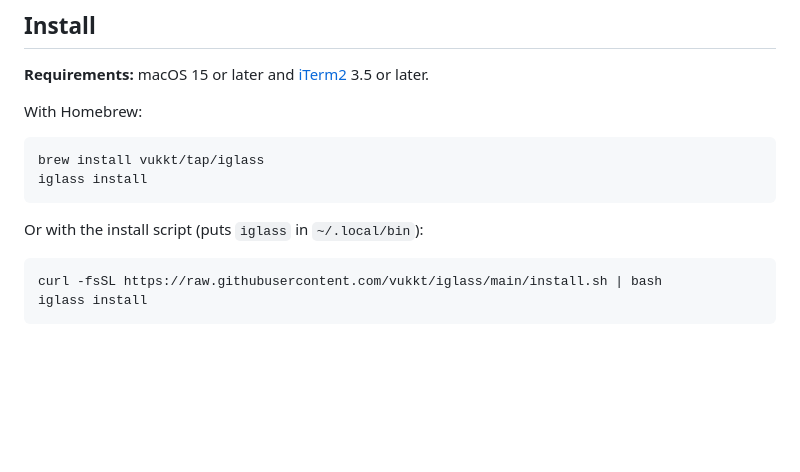
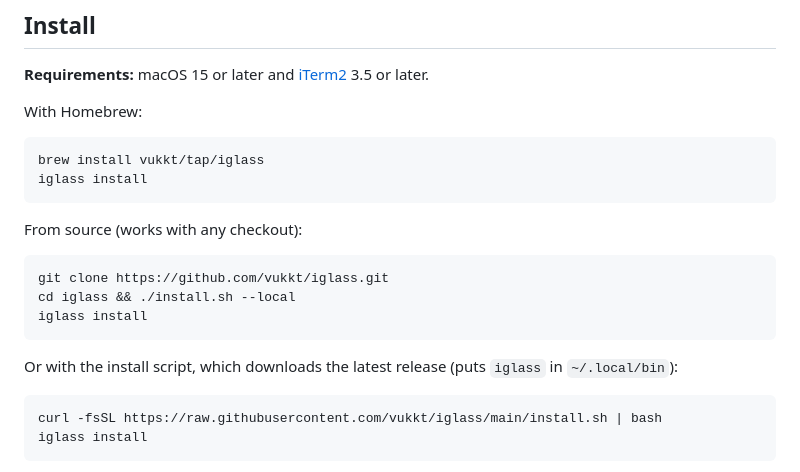
Before and after one commit to vukkt/iglass, a Markdown page: README.md, the part around one of its changes. GitHub-like rendering; blank space fills up the shorter version.

Commit message:
README: install from source; hide screenshots until they are captured

````diff
--- a/README.md
+++ b/README.md
@@ -53,7 +53,15 @@ brew install vukkt/tap/iglass
 iglass install
 ```
 
-Or with the install script (puts `iglass` in `~/.local/bin`):
+From source (works with any checkout):
+
+```sh
+git clone https://github.com/vukkt/iglass.git
+cd iglass && ./install.sh --local
+iglass install
+```
+
+Or with the install script, which downloads the latest release (puts `iglass` in `~/.local/bin`):
 
 ```sh
 curl -fsSL https://raw.githubusercontent.com/vukkt/iglass/main/install.sh | bash
````
Also changed, not shown: other parts of README.md (+5 -5 lines).
